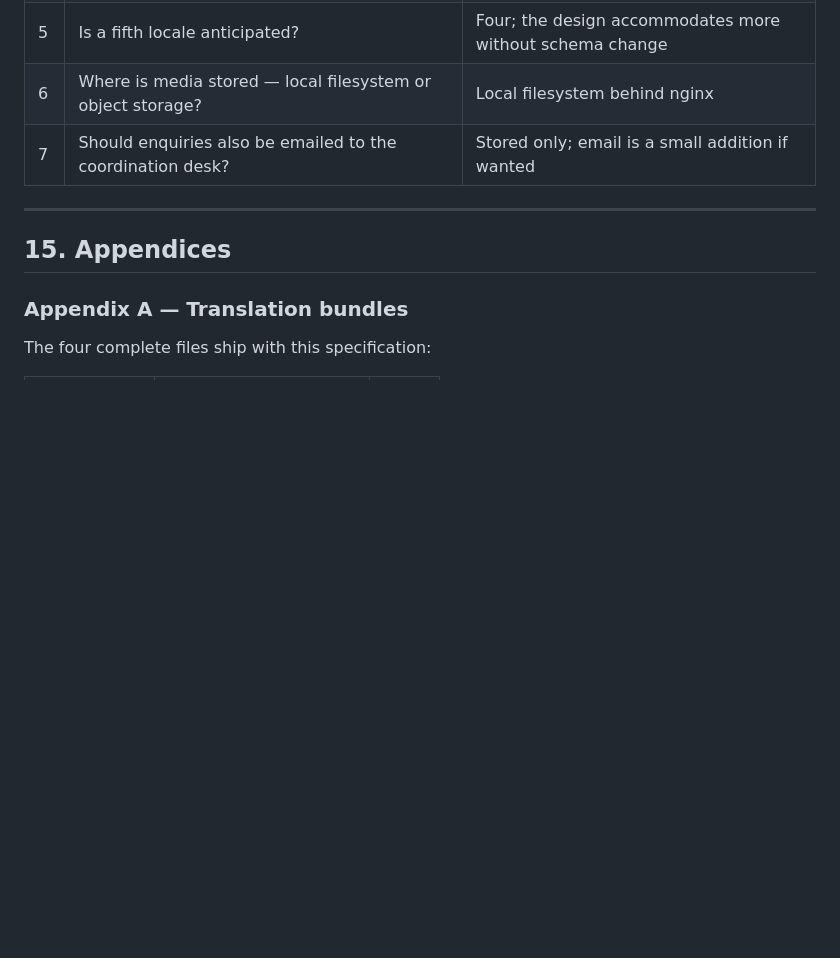
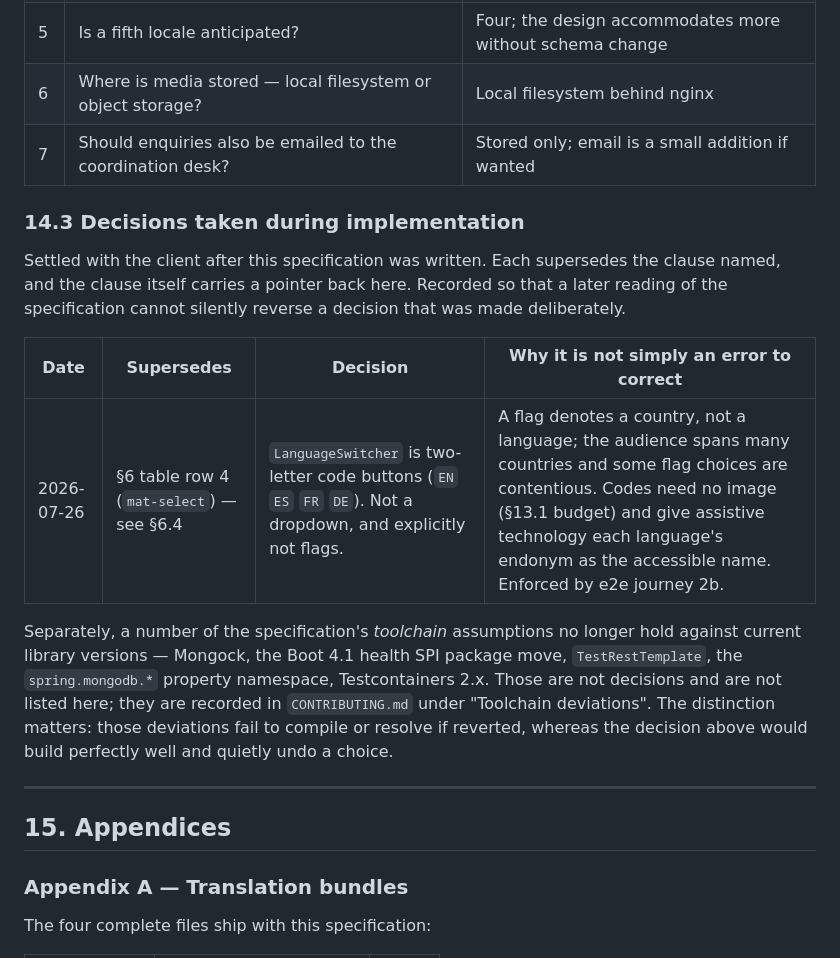
Before and after one commit to kojoampia/hc-abofonsa-web, a Markdown page: Abofonsa_BridgeCare_Technical_Specification.md, the part around one of its changes. Drawn GitHub-style; blank space fills up the shorter version.

```diff
--- a/Abofonsa_BridgeCare_Technical_Specification.md
+++ b/Abofonsa_BridgeCare_Technical_Specification.md
@@ -2154,6 +2192,23 @@ all slides rather than disappearing.
 | 6 | Where is media stored — local filesystem or object storage? | Local filesystem behind nginx |
 | 7 | Should enquiries also be emailed to the coordination desk? | Stored only; email is a small addition if wanted |
 
+### 14.3 Decisions taken during implementation
+
+Settled with the client after this specification was written. Each supersedes the clause named,
+and the clause itself carries a pointer back here. Recorded so that a later reading of the
+specification cannot silently reverse a decision that was made deliberately.
+
+| Date | Supersedes | Decision | Why it is not simply an error to correct |
+|---|---|---|---|
+| 2026-07-26 | §6 table row 4 (`mat-select`) — see §6.4 | `LanguageSwitcher` is two-letter code buttons (`EN` `ES` `FR` `DE`). Not a dropdown, and explicitly not flags. | A flag denotes a country, not a language; the audience spans many countries and some flag choices are contentious. Codes need no image (§13.1 budget) and give assistive technology each language's endonym as the accessible name. Enforced by e2e journey 2b. |
+
+Separately, a number of the specification's *toolchain* assumptions no longer hold against current
+library versions — Mongock, the Boot 4.1 health SPI package move, `TestRestTemplate`, the
+`spring.mongodb.*` property namespace, Testcontainers 2.x. Those are not decisions and are not
+listed here; they are recorded in `CONTRIBUTING.md` under "Toolchain deviations". The distinction
+matters: those deviations fail to compile or resolve if reverted, whereas the decision above would
+build perfectly well and quietly undo a choice.
+
 ---
 
 ## 15. Appendices
```
Also changed, not shown: other parts of Abofonsa_BridgeCare_Technical_Specification.md (+39 -1 lines), CONTRIBUTING.md (+5 -2 lines).
